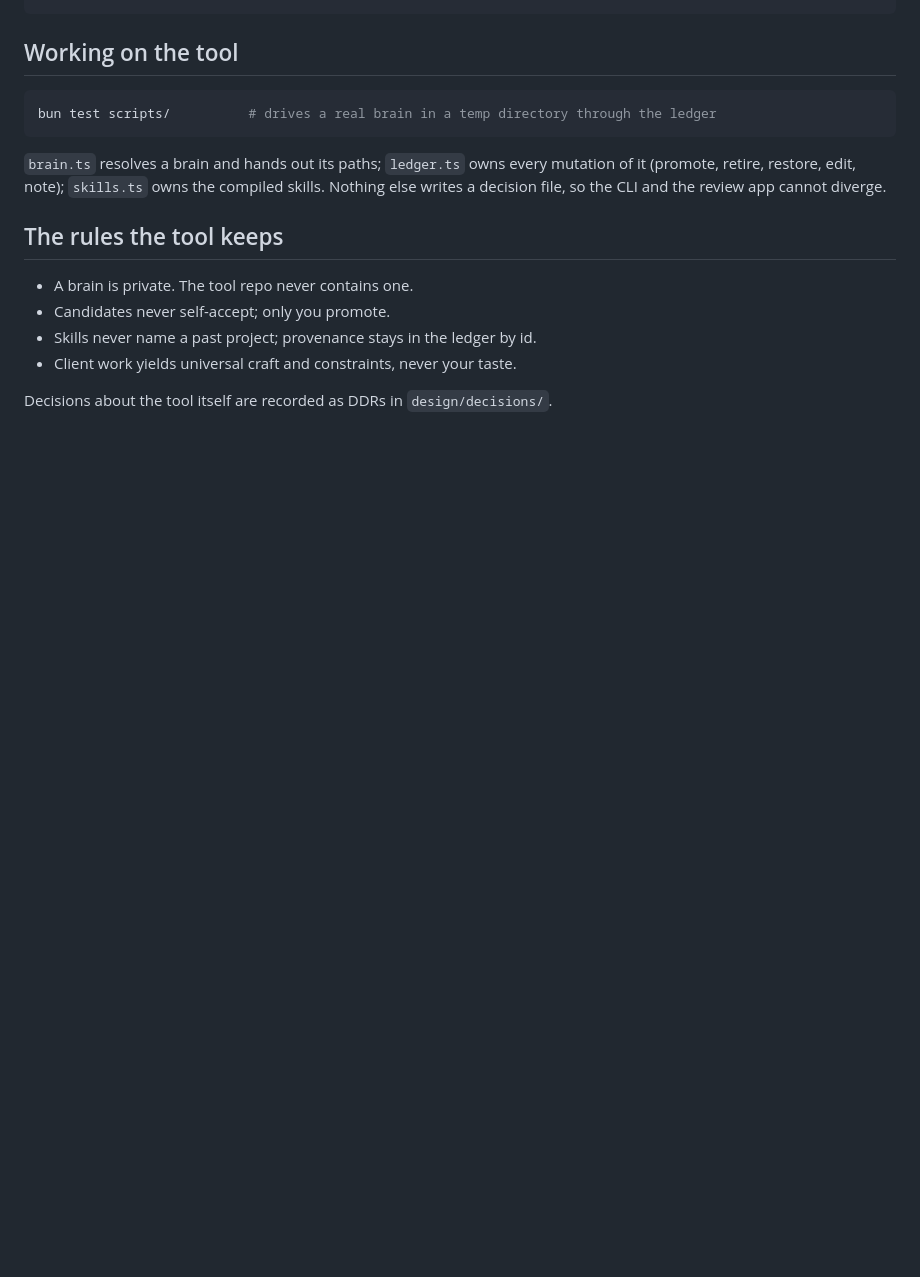
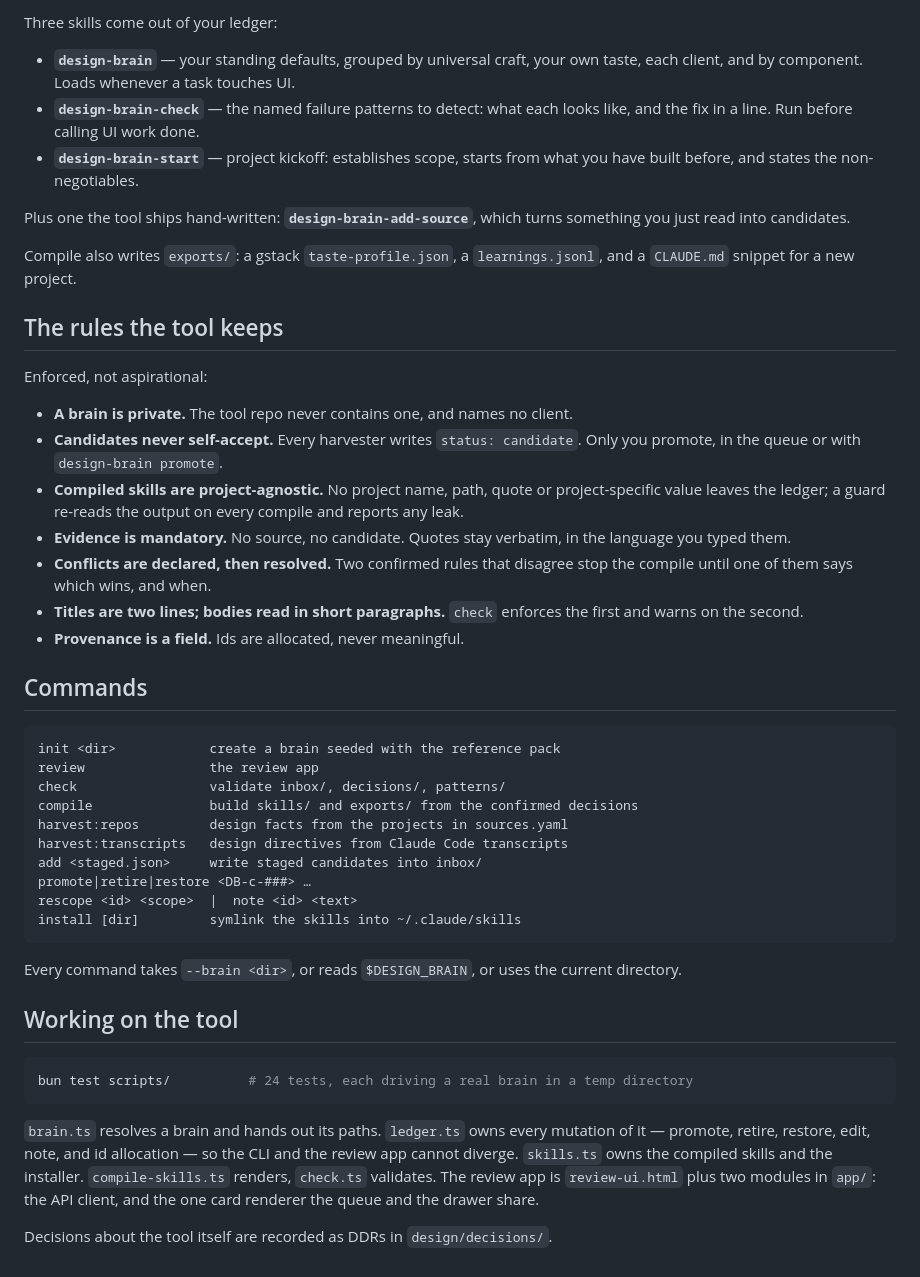
Before and after one commit to fabioalencar/design-brain, a Markdown page: README.md, the part around one of its changes. Drawn GitHub-style; blank space fills up the shorter version.

````diff
--- a/README.md
+++ b/README.md
@@ -80,20 +85,66 @@ design-brain install                # symlink skills into ~/.claude/skills
 ```
+
+Three skills come out of your ledger:
+
+- **`design-brain`** — your standing defaults, grouped by universal craft, your own taste,
+  each client, and by component. Loads whenever a task touches UI.
+- **`design-brain-check`** — the named failure patterns to detect: what each looks like, and
+  the fix in a line. Run before calling UI work done.
+- **`design-brain-start`** — project kickoff: establishes scope, starts from what you have
+  built before, and states the non-negotiables.
+
+Plus one the tool ships hand-written: **`design-brain-add-source`**, which turns something
+you just read into candidates.
+
+Compile also writes `exports/`: a gstack `taste-profile.json`, a `learnings.jsonl`, and a
+`CLAUDE.md` snippet for a new project.
+
+## The rules the tool keeps
+
+Enforced, not aspirational:
+
+- **A brain is private.** The tool repo never contains one, and names no client.
+- **Candidates never self-accept.** Every harvester writes `status: candidate`. Only you
+  promote, in the queue or with `design-brain promote`.
+- **Compiled skills are project-agnostic.** No project name, path, quote or
+  project-specific value leaves the ledger; a guard re-reads the output on every compile
+  and reports any leak.
+- **Evidence is mandatory.** No source, no candidate. Quotes stay verbatim, in the language
+  you typed them.
+- **Conflicts are declared, then resolved.** Two confirmed rules that disagree stop the
+  compile until one of them says which wins, and when.
+- **Titles are two lines; bodies read in short paragraphs.** `check` enforces the first and
+  warns on the second.
+- **Provenance is a field.** Ids are allocated, never meaningful.
+
+## Commands
+
+```
+init <dir>            create a brain seeded with the reference pack
+review                the review app
+check                 validate inbox/, decisions/, patterns/
+compile               build skills/ and exports/ from the confirmed decisions
+harvest:repos         design facts from the projects in sources.yaml
+harvest:transcripts   design directives from Claude Code transcripts
+add <staged.json>     write staged candidates into inbox/
+promote|retire|restore <DB-c-###> …
+rescope <id> <scope>  |  note <id> <text>
+install [dir]         symlink the skills into ~/.claude/skills
+```
+
+Every command takes `--brain <dir>`, or reads `$DESIGN_BRAIN`, or uses the current
+directory.
 
 ## Working on the tool
 
 ```bash
-bun test scripts/          # drives a real brain in a temp directory through the ledger
+bun test scripts/          # 24 tests, each driving a real brain in a temp directory
 ```
 
-`brain.ts` resolves a brain and hands out its paths; `ledger.ts` owns every mutation of it
-(promote, retire, restore, edit, note); `skills.ts` owns the compiled skills. Nothing else
-writes a decision file, so the CLI and the review app cannot diverge.
-
-## The rules the tool keeps
-
-- A brain is private. The tool repo never contains one.
-- Candidates never self-accept; only you promote.
-- Skills never name a past project; provenance stays in the ledger by id.
-- Client work yields universal craft and constraints, never your taste.
+`brain.ts` resolves a brain and hands out its paths. `ledger.ts` owns every mutation of it
+— promote, retire, restore, edit, note, and id allocation — so the CLI and the review app
+cannot diverge. `skills.ts` owns the compiled skills and the installer. `compile-skills.ts`
+renders, `check.ts` validates. The review app is `review-ui.html` plus two modules in
+`app/`: the API client, and the one card renderer the queue and the drawer share.
 
 Decisions about the tool itself are recorded as DDRs in `design/decisions/`.
````
Also changed, not shown: other parts of README.md (+46 -41 lines).
